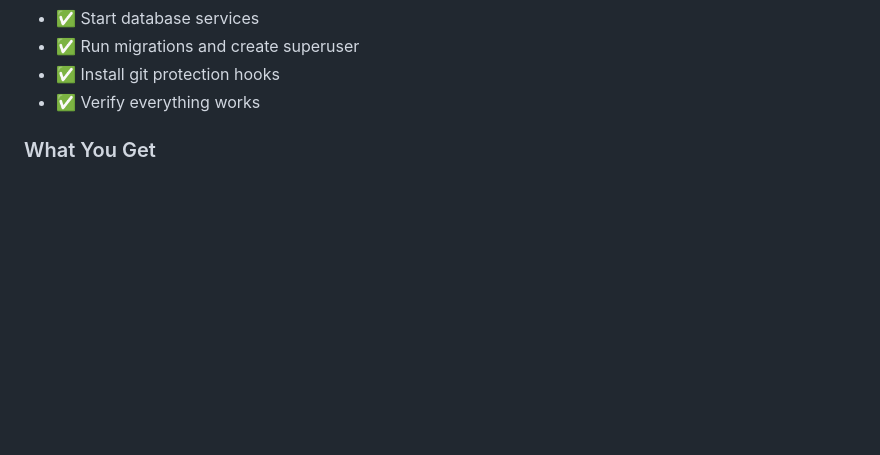
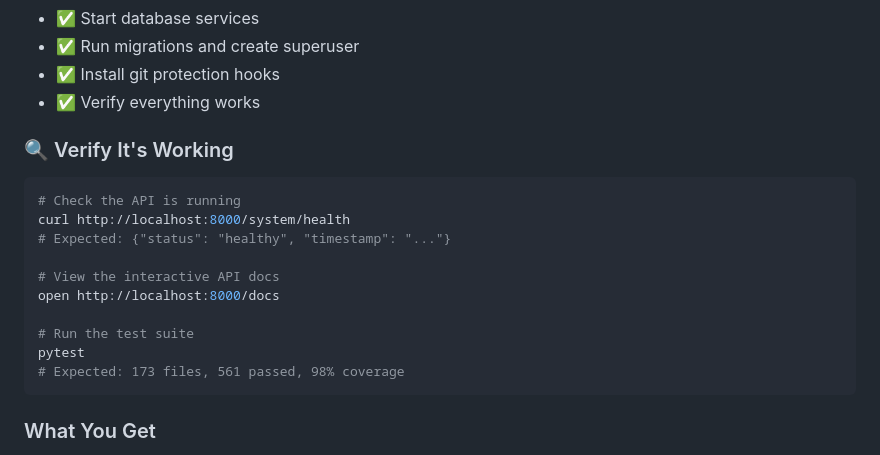
Before and after one commit to triciaward/fast-api-template, a Markdown page: README.md, the part around one of its changes. GitHub-like rendering; blank space fills up the shorter version.

Commit message:
Remove self-congratulatory badges and add verification section
- Remove 'Template Grade: A+' and 'Test Files: 173' badges
- Add 'Verify It's Working' section with curl examples and expected output
- Keep fun tone and emojis as requested
- Addresses ChatGPT feedback while maintaining project personality

````diff
--- a/README.md
+++ b/README.md
@@ -64,6 +63,21 @@ cd your-project-name
 - ✅ Run migrations and create superuser
 - ✅ Install git protection hooks
 - ✅ Verify everything works
+
+### 🔍 Verify It's Working
+
+```bash
+# Check the API is running
+curl http://localhost:8000/system/health
+# Expected: {"status": "healthy", "timestamp": "..."}
+
+# View the interactive API docs
+open http://localhost:8000/docs
+
+# Run the test suite
+pytest
+# Expected: 173 files, 561 passed, 98% coverage
+```
 
 ### What You Get
 The setup script creates a **fully working API** with all the features you need to build cool stuff. You'll be coding in minutes, not hours.
````
Also changed, not shown: other parts of README.md (+1 -2 lines).
